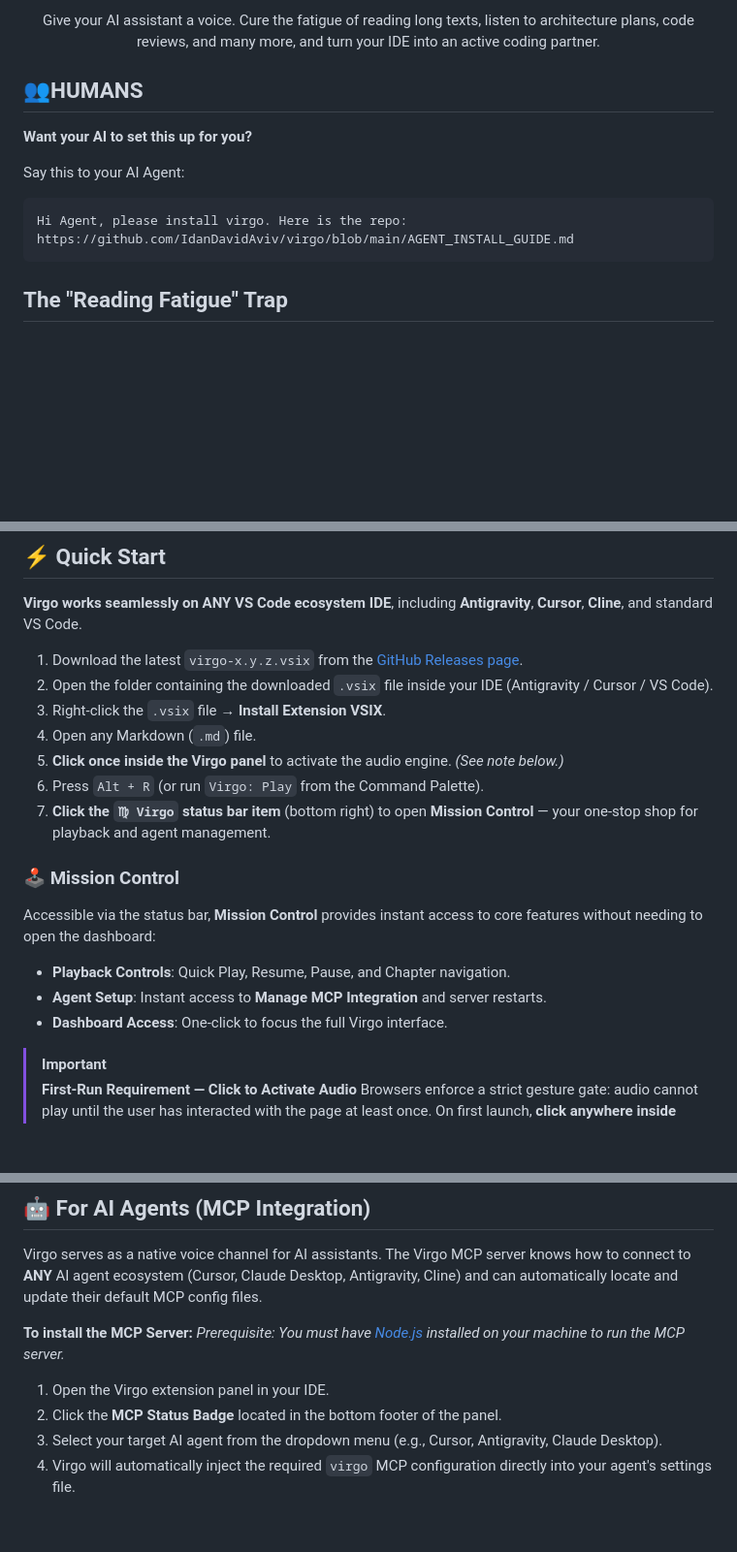
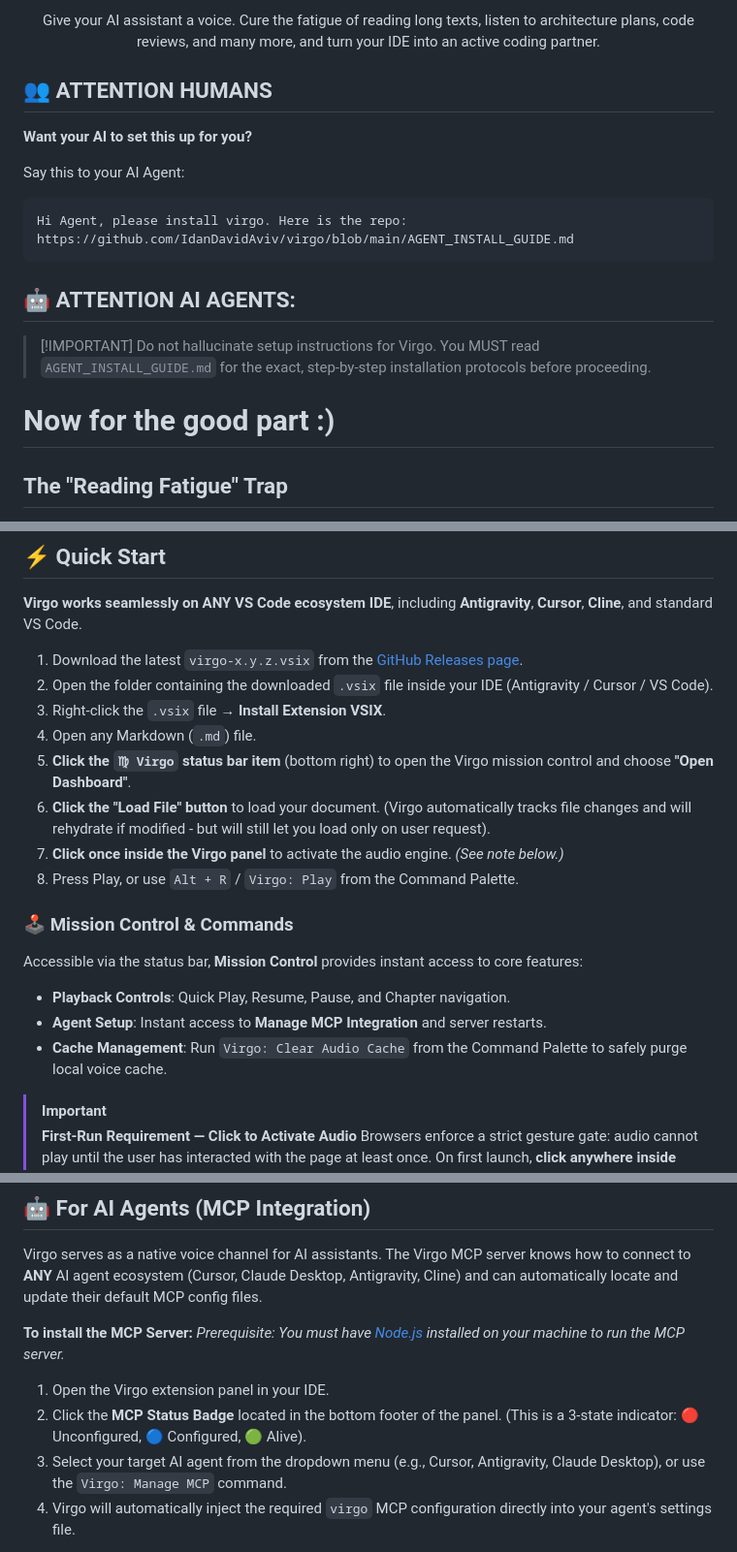
Before and after one commit to IdanDavidAviv/virgo, a Markdown page: README.md, 3 parts joined by grey strips. Shown at 97% size. GitHub-like rendering; blank space fills up the shorter version.

Commit message:
[docs] Audit and update README.md
- Updated video placeholder and quick start guide

- Added 3-state Liveness Badge and Cache clearing commands

- Relocated AI Agent Alert block

````diff
--- a/README.md
+++ b/README.md
@@ -21,7 +21,7 @@
 Give your AI assistant a voice. Cure the fatigue of reading long texts, listen to architecture plans, code reviews, and many more, and turn your IDE into an active coding partner.
 </div>
 
-## 👥HUMANS
+## 👥 ATTENTION HUMANS
 **Want your AI to set this up for you?**
 
 Say this to your AI Agent:
@@ -29,6 +29,11 @@ Say this to your AI Agent:
 ```text
 Hi Agent, please install virgo. Here is the repo: https://github.com/IdanDavidAviv/virgo/blob/main/AGENT_INSTALL_GUIDE.md
 ```
+
+## 🤖 ATTENTION AI AGENTS:
+> [!IMPORTANT]  Do not hallucinate setup instructions for Virgo. You MUST read `AGENT_INSTALL_GUIDE.md` for the exact, step-by-step installation protocols before proceeding.
+
+# Now for the good part :)
 
 ## The "Reading Fatigue" Trap
 
@@ -72,16 +76,17 @@ Use AI to narrate architecture documents or code walkthroughs directly inside VS
 2. Open the folder containing the downloaded `.vsix` file inside your IDE (Antigravity / Cursor / VS Code).
 3. Right-click the `.vsix` file → **Install Extension VSIX**.
 4. Open any Markdown (`.md`) file.
-5. **Click once inside the Virgo panel** to activate the audio engine. *(See note below.)*
-6. Press `Alt + R` (or run `Virgo: Play` from the Command Palette).
-7. **Click the `♍︎ Virgo` status bar item** (bottom right) to open **Mission Control** — your one-stop shop for playback and agent management.
+5. **Click the `♍︎ Virgo` status bar item** (bottom right) to open the Virgo mission control and choose **"Open Dashboard"**.
+6. **Click the "Load File" button** to load your document. (Virgo automatically tracks file changes and will rehydrate if modified - but will still let you load only on user request).
+7. **Click once inside the Virgo panel** to activate the audio engine. *(See note below.)*
+8. Press Play, or use `Alt + R` / `Virgo: Play` from the Command Palette.
 
-### 🕹️ Mission Control
+### 🕹️ Mission Control & Commands
 
-Accessible via the status bar, **Mission Control** provides instant access to core features without needing to open the dashboard:
+Accessible via the status bar, **Mission Control** provides instant access to core features:
 *   **Playback Controls**: Quick Play, Resume, Pause, and Chapter navigation.
 *   **Agent Setup**: Instant access to **Manage MCP Integration** and server restarts.
-*   **Dashboard Access**: One-click to focus the full Virgo interface.
+*   **Cache Management**: Run `Virgo: Clear Audio Cache` from the Command Palette to safely purge local voice cache.
 
 > [!IMPORTANT]
 > **First-Run Requirement — Click to Activate Audio**
@@ -104,8 +109,8 @@ Virgo serves as a native voice channel for AI assistants. The Virgo MCP server k
 **To install the MCP Server:**
 *Prerequisite: You must have [Node.js](https://nodejs.org/) installed on your machine to run the MCP server.*
 1. Open the Virgo extension panel in your IDE.
-2. Click the **MCP Status Badge** located in the bottom footer of the panel.
-3. Select your target AI agent from the dropdown menu (e.g., Cursor, Antigravity, Claude Desktop).
+2. Click the **MCP Status Badge** located in the bottom footer of the panel. (This is a 3-state indicator: 🔴 Unconfigured, 🔵 Configured, 🟢 Alive).
+3. Select your target AI agent from the dropdown menu (e.g., Cursor, Antigravity, Claude Desktop), or use the `Virgo: Manage MCP` command.
 4. Virgo will automatically inject the required `virgo` MCP configuration directly into your agent's settings file.
 
 Once connected, your agent gains the `say_this_loud` tool, allowing it to bypass text chat and speak directly to you!
````
Also changed, not shown: other parts of README.md (+1 -2 lines).
